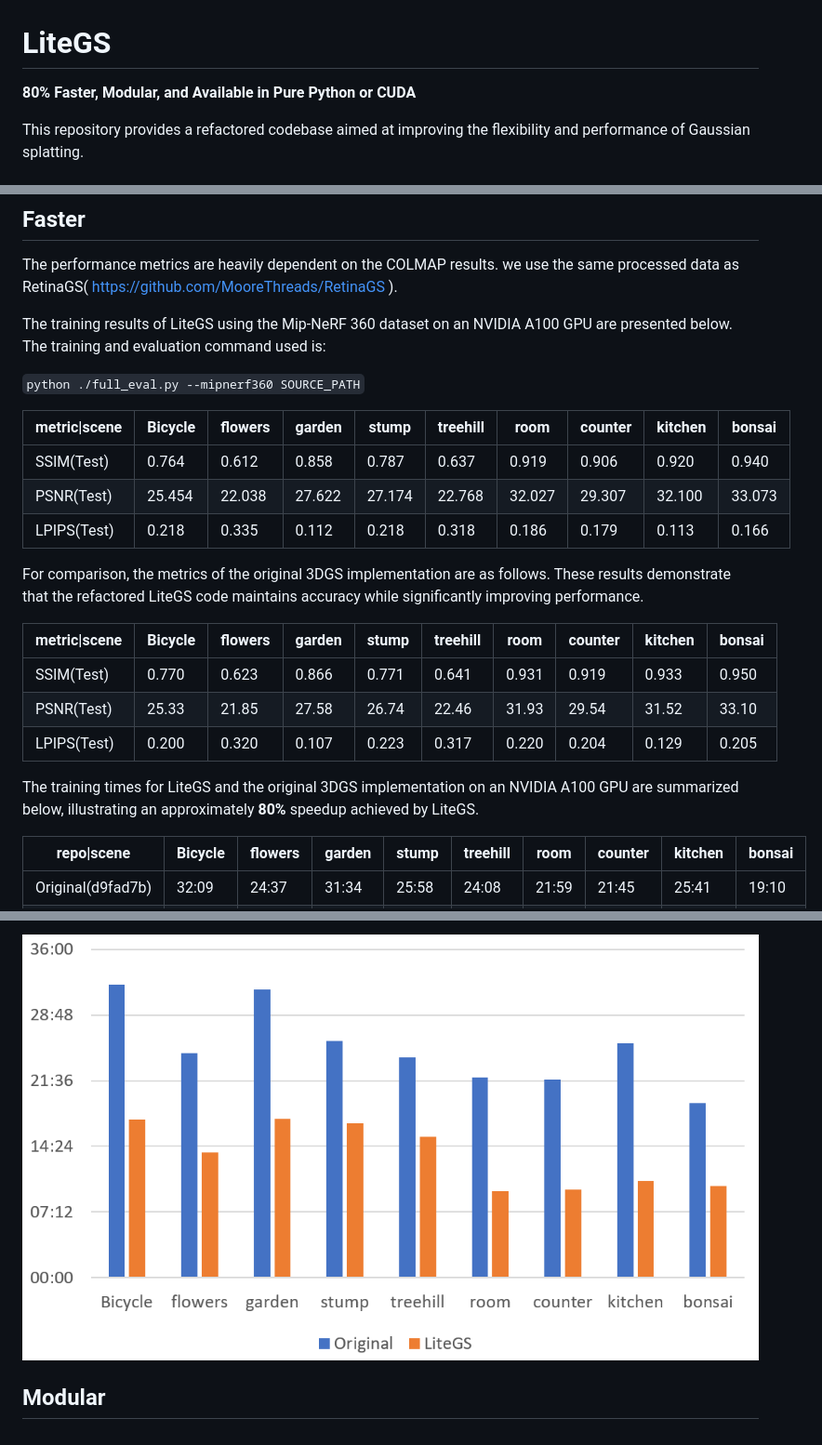
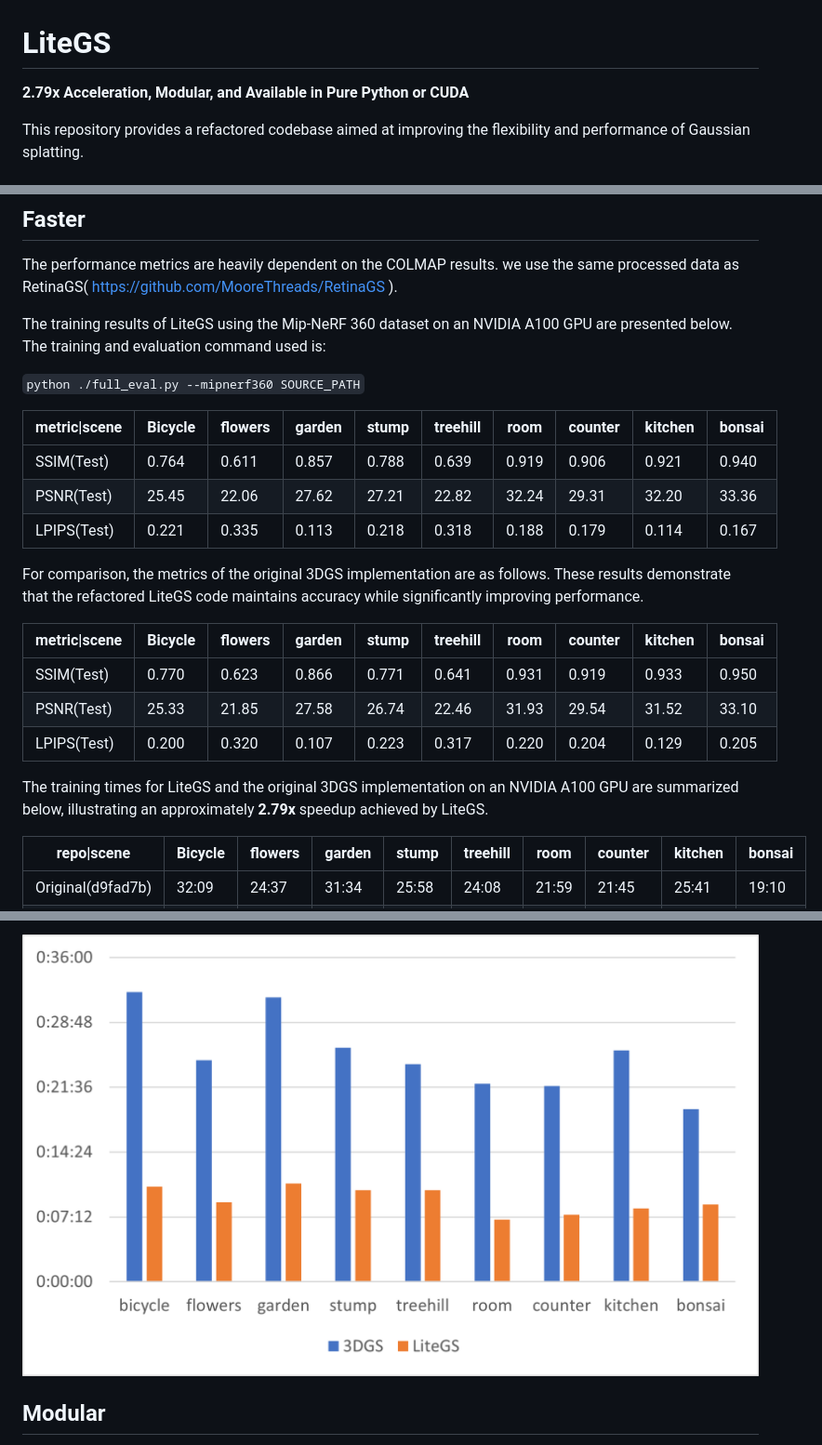
Before and after one commit to MooreThreads/LiteGS, a Markdown page: README.MD, 3 parts joined by grey strips. Shown at 93% size. Rendered like a GitHub page; pictures changed too: doc_img/takes_time.png.

```diff
--- a/README.MD
+++ b/README.MD
@@ -1,6 +1,6 @@
 # LiteGS
 
-**80% Faster, Modular, and Available in Pure Python or CUDA**
+**2.79x Acceleration, Modular, and Available in Pure Python or CUDA**
 
 This repository provides a refactored codebase aimed at improving the flexibility and performance of Gaussian splatting.
 
@@ -69,23 +69,23 @@ The training results of LiteGS using the Mip-NeRF 360 dataset on an NVIDIA A100
 
 `python ./full_eval.py --mipnerf360 SOURCE_PATH`
 
-|  metric\|scene    |Bicycle  |flowers  |garden   |stump    |treehill |room     |counter  |kitchen  |bonsai   |
-|   ----     | ---     | ---     | ---     | ---     | ---     | ---     | ---     | ---     | ---     |
-|SSIM(Test)  | 0.764   | 0.612   | 0.858   | 0.787   | 0.637   | 0.919   | 0.906   | 0.920   | 0.940   |
-|PSNR(Test)  | 25.454  | 22.038  | 27.622  | 27.174  | 22.768  | 32.027  | 29.307  | 32.100  | 33.073  |
-|LPIPS(Test) | 0.218   | 0.335   | 0.112   | 0.218   | 0.318   | 0.186   | 0.179   | 0.113   | 0.166   |
+|metric\|scene  |Bicycle  |flowers  |garden   |stump    |treehill |room     |counter  |kitchen  |bonsai   |
+|   ----        | ---     | ---     | ---     | ---     | ---     | ---     | ---     | ---     | ---     |
+|SSIM(Test)     | 0.764   | 0.611   | 0.857   | 0.788   | 0.639   | 0.919   | 0.906   | 0.921   | 0.940   |
+|PSNR(Test)     | 25.45   | 22.06   | 27.62   | 27.21   | 22.82   | 32.24   | 29.31   | 32.20   | 33.36   |
+|LPIPS(Test)    | 0.221   | 0.335   | 0.113   | 0.218   | 0.318   | 0.188   | 0.179   | 0.114   | 0.167   |
 
 
 For comparison, the metrics of the original 3DGS implementation are as follows. These results demonstrate that the refactored LiteGS code maintains accuracy while significantly improving performance.
 
 |metric\|scene  |Bicycle  |flowers  |garden   |stump    |treehill |room     |counter  |kitchen  |bonsai   |
-|   ----     | ---     | ---     | ---     | ---     | ---     | ---     | ---     | ---     | ---     |
-|SSIM(Test)  | 0.770   | 0.623   | 0.866   | 0.771   | 0.641   | 0.931   | 0.919   | 0.933   | 0.950   |
-|PSNR(Test)  | 25.33  | 21.85  | 27.58  | 26.74  | 22.46  | 31.93  | 29.54  | 31.52  | 33.10  |
-|LPIPS(Test) | 0.200   | 0.320   | 0.107   | 0.223   | 0.317   | 0.220   | 0.204   | 0.129   | 0.205   |
+|   ----        | ---     | ---     | ---     | ---     | ---     | ---     | ---     | ---     | ---     |
+|SSIM(Test)     | 0.770   | 0.623   | 0.866   | 0.771   | 0.641   | 0.931   | 0.919   | 0.933   | 0.950   |
+|PSNR(Test)     | 25.33   | 21.85   | 27.58   | 26.74   | 22.46   | 31.93   | 29.54   | 31.52   | 33.10   |
+|LPIPS(Test)    | 0.200   | 0.320   | 0.107   | 0.223   | 0.317   | 0.220   | 0.204   | 0.129   | 0.205   |
 
 
-The training times for LiteGS and the original 3DGS implementation on an NVIDIA A100 GPU are summarized below, illustrating an approximately **80%** speedup achieved by LiteGS.
+The training times for LiteGS and the original 3DGS implementation on an NVIDIA A100 GPU are summarized below, illustrating an approximately **2.79x** speedup achieved by LiteGS.
 
 | repo\|scene  |Bicycle  |flowers  |garden   |stump    |treehill |room     |counter  |kitchen  |bonsai   |
 |   ----     | ---     | ---     | ---     | ---     | ---     | ---     | ---     | ---     | ---     |
```
Also changed, not shown: other parts of README.MD (+2 -2 lines).
